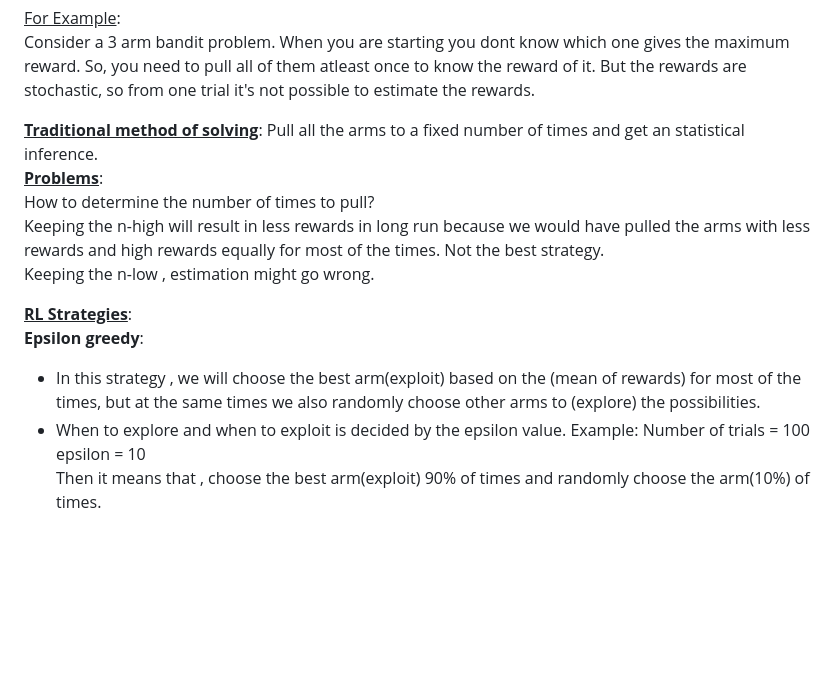
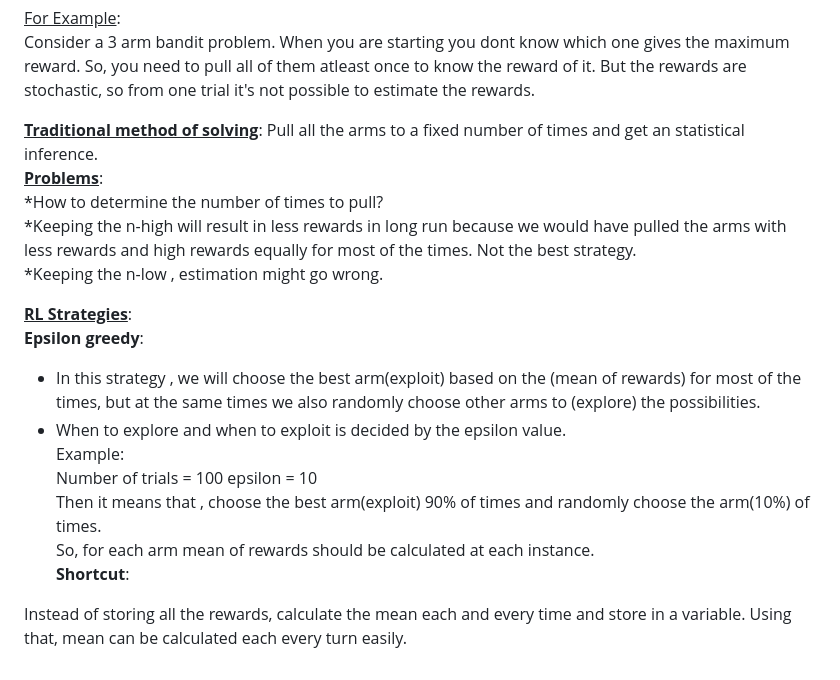
Before and after one commit to gokul-gokz/Reinforcement_learning, a Markdown page: index.md, the part around the change. Rendered like a GitHub page; blank space fills up the shorter version.

Commit message:
mean

```diff
--- a/index.md
+++ b/index.md
@@ -43,9 +43,9 @@ But the rewards are stochastic, so from one trial it's not possible to estimate
 <ins>**Traditional method of solving**</ins>:
 Pull all the arms to a fixed number of times and get an statistical inference.
 <ins>**Problems**</ins>:
-How to determine the number of times to pull?
-Keeping the n-high will result in less rewards in long run because we would have pulled the arms with less rewards and high rewards equally for most of the times. Not the best strategy.
-Keeping the n-low , estimation might go wrong.
+*How to determine the number of times to pull?
+*Keeping the n-high will result in less rewards in long run because we would have pulled the arms with less rewards and high rewards equally for most of the times. Not the best strategy.
+*Keeping the n-low , estimation might go wrong.
 
 <ins>**RL Strategies**</ins>:
 **Epsilon greedy**:
@@ -55,3 +55,7 @@ Keeping the n-low , estimation might go wrong.
 Example:
 Number of trials = 100 epsilon = 10
 Then it means that , choose the best arm(exploit) 90% of times and randomly choose the arm(10%) of times.
+So, for each arm mean of rewards should be calculated at each instance.
+**Shortcut**:
+
+Instead of storing all the rewards, calculate the mean each and every time and store in a variable. Using that, mean can be calculated each every turn easily.
```
Also changed, not shown: Images/mean.png (added).
